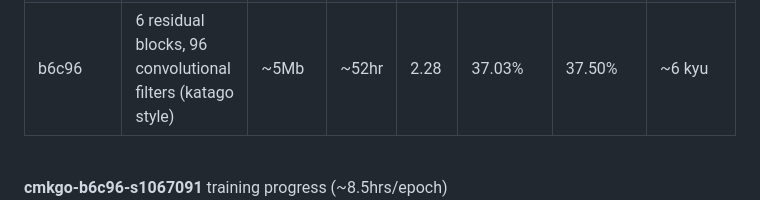
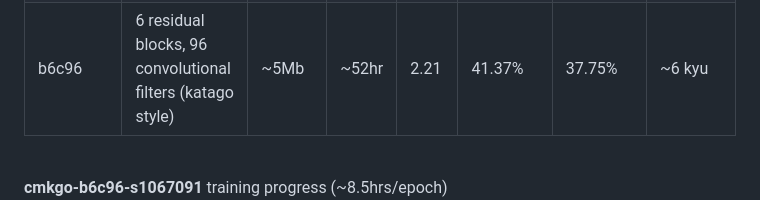
Before and after one commit to maksimKorzh/cmk-go, a Markdown page: README.md, the part around one of its changes. Drawn GitHub-style.

```diff
--- a/README.md
+++ b/README.md
@@ -44,9 +44,9 @@ Following table shows training results comparison:
     <td>6 residual blocks, 96 convolutional filters (katago style)</td>
     <td>~5Mb</td>
     <td>~52hr</td>
-    <td>2.28</td>
-    <td>37.03%</td>
-    <td>37.50%</td>
+    <td>2.21</td>
+    <td>41.37%</td>
+    <td>37.75%</td>
     <td>~6 kyu</td>
   </tr>
 </table>
```
Also changed, not shown: other parts of README.md (+2 -2 lines).
